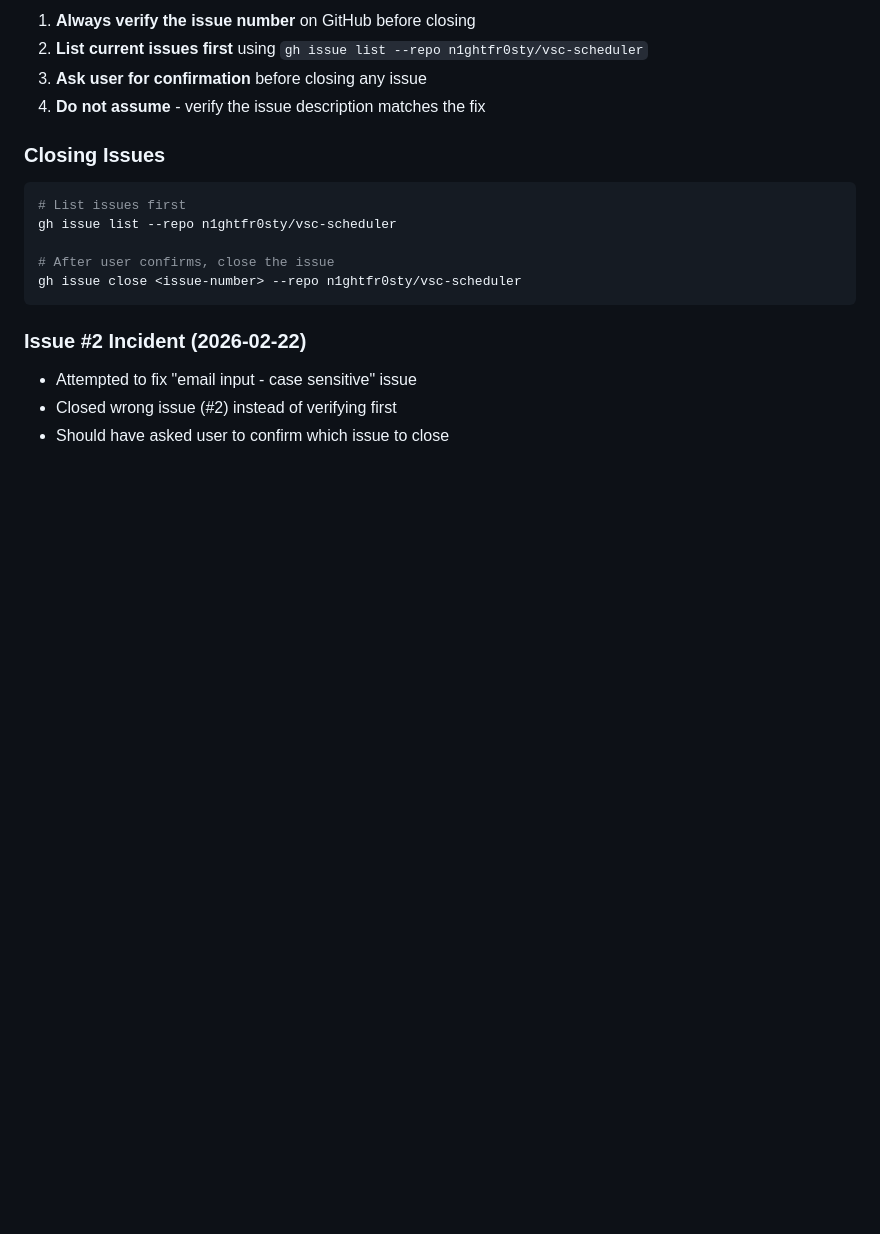
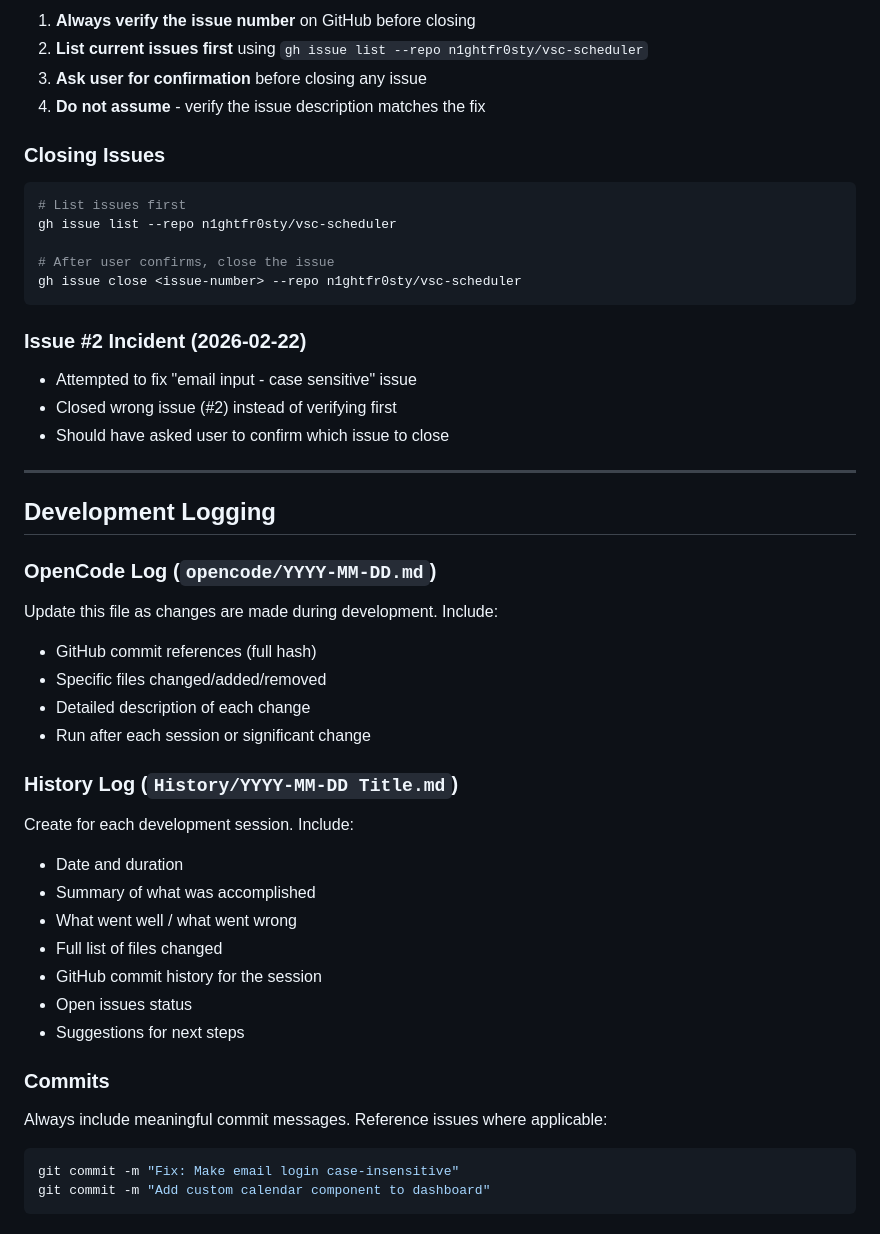
Before and after one commit to n1ghtfr0sty/vsc-scheduler, a Markdown page: AGENTS.md, the part around the change. Drawn GitHub-style; blank space fills up the shorter version.

Commit message:
Update AGENTS.md with development logging guidelines

````diff
--- a/AGENTS.md
+++ b/AGENTS.md
@@ -379,3 +379,31 @@ gh issue close <issue-number> --repo n1ghtfr0sty/vsc-scheduler
 - Attempted to fix "email input - case sensitive" issue
 - Closed wrong issue (#2) instead of verifying first
 - Should have asked user to confirm which issue to close
+
+---
+
+## Development Logging
+
+### OpenCode Log (`opencode/YYYY-MM-DD.md`)
+Update this file as changes are made during development. Include:
+- GitHub commit references (full hash)
+- Specific files changed/added/removed
+- Detailed description of each change
+- Run after each session or significant change
+
+### History Log (`History/YYYY-MM-DD Title.md`)
+Create for each development session. Include:
+- Date and duration
+- Summary of what was accomplished
+- What went well / what went wrong
+- Full list of files changed
+- GitHub commit history for the session
+- Open issues status
+- Suggestions for next steps
+
+### Commits
+Always include meaningful commit messages. Reference issues where applicable:
+```bash
+git commit -m "Fix: Make email login case-insensitive"
+git commit -m "Add custom calendar component to dashboard"
+```
````
